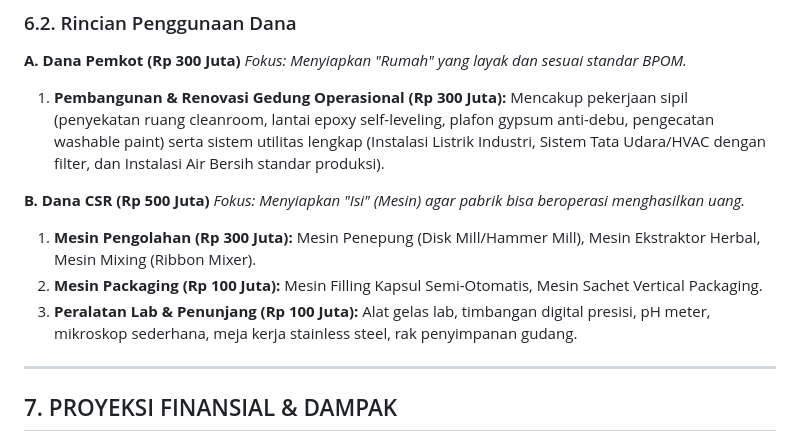
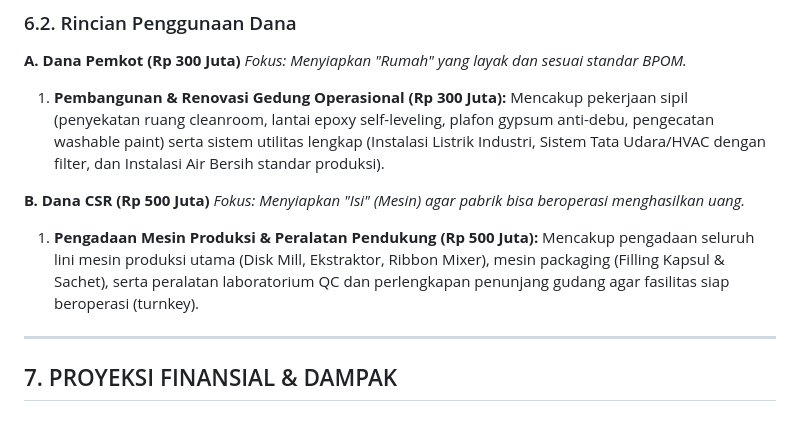
Before and after one commit to satyaaditech/mini-factory-cpotb, a Markdown page: proposal_mini_factory_for_print.md, the part around the change. Rendered like a GitHub page.

Commit message:
Simplify CSR funding details

```diff
--- a/proposal_mini_factory_for_print.md
+++ b/proposal_mini_factory_for_print.md
@@ -187,9 +187,8 @@ Total kebutuhan investasi adalah **Rp 800.000.000,-** dengan skema pembiayaan ko
 **B. Dana CSR (Rp 500 Juta)**
 *Fokus: Menyiapkan "Isi" (Mesin) agar pabrik bisa beroperasi menghasilkan uang.*
 
-1.  **Mesin Pengolahan (Rp 300 Juta):** Mesin Penepung (Disk Mill/Hammer Mill), Mesin Ekstraktor Herbal, Mesin Mixing (Ribbon Mixer).
-2.  **Mesin Packaging (Rp 100 Juta):** Mesin Filling Kapsul Semi-Otomatis, Mesin Sachet Vertical Packaging.
-3.  **Peralatan Lab & Penunjang (Rp 100 Juta):** Alat gelas lab, timbangan digital presisi, pH meter, mikroskop sederhana, meja kerja stainless steel, rak penyimpanan gudang.
+1.  **Pengadaan Mesin Produksi & Peralatan Pendukung (Rp 500 Juta):**
+    Mencakup pengadaan seluruh lini mesin produksi utama (Disk Mill, Ekstraktor, Ribbon Mixer), mesin packaging (Filling Kapsul & Sachet), serta peralatan laboratorium QC dan perlengkapan penunjang gudang agar fasilitas siap beroperasi (turnkey).
 
 ---
 
```
